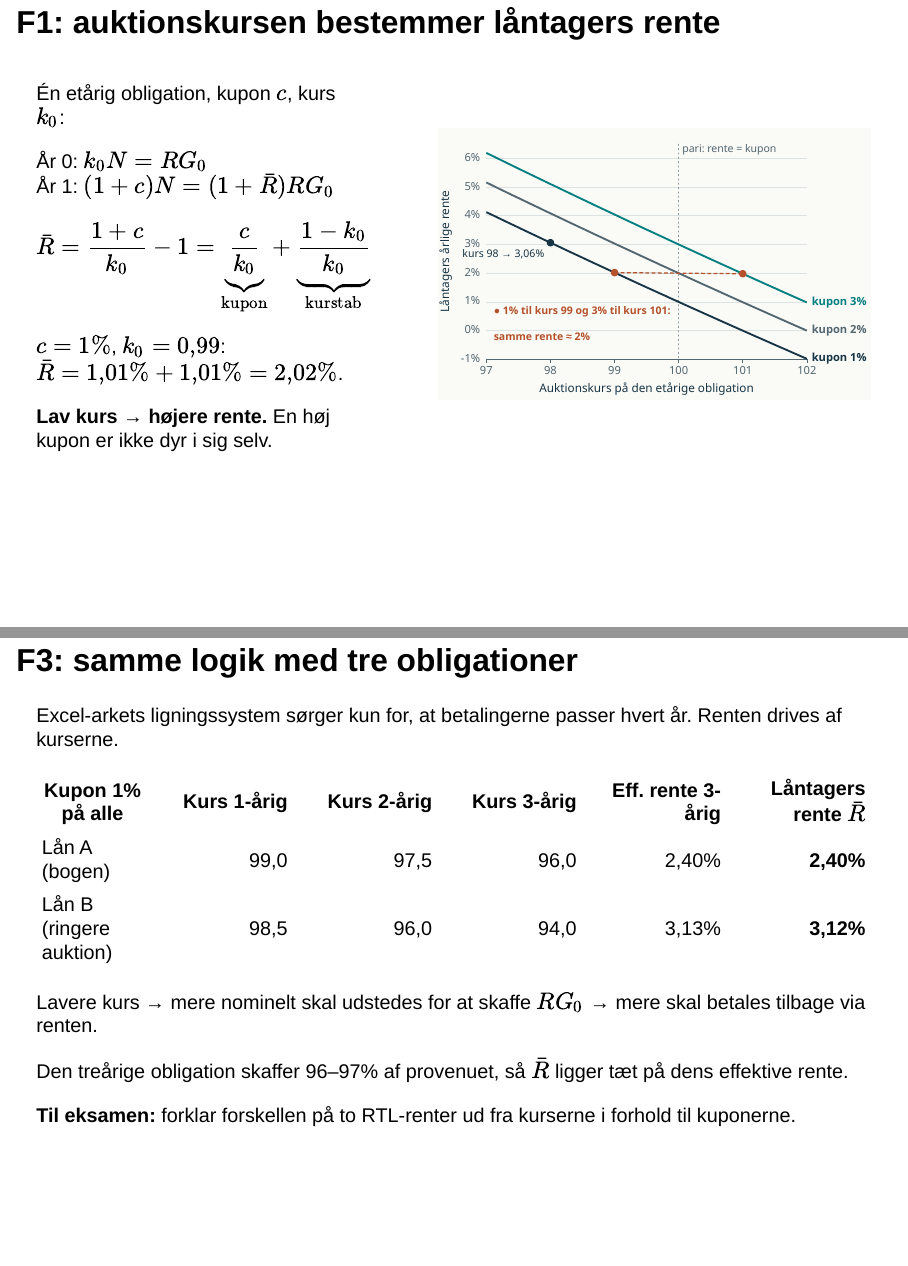
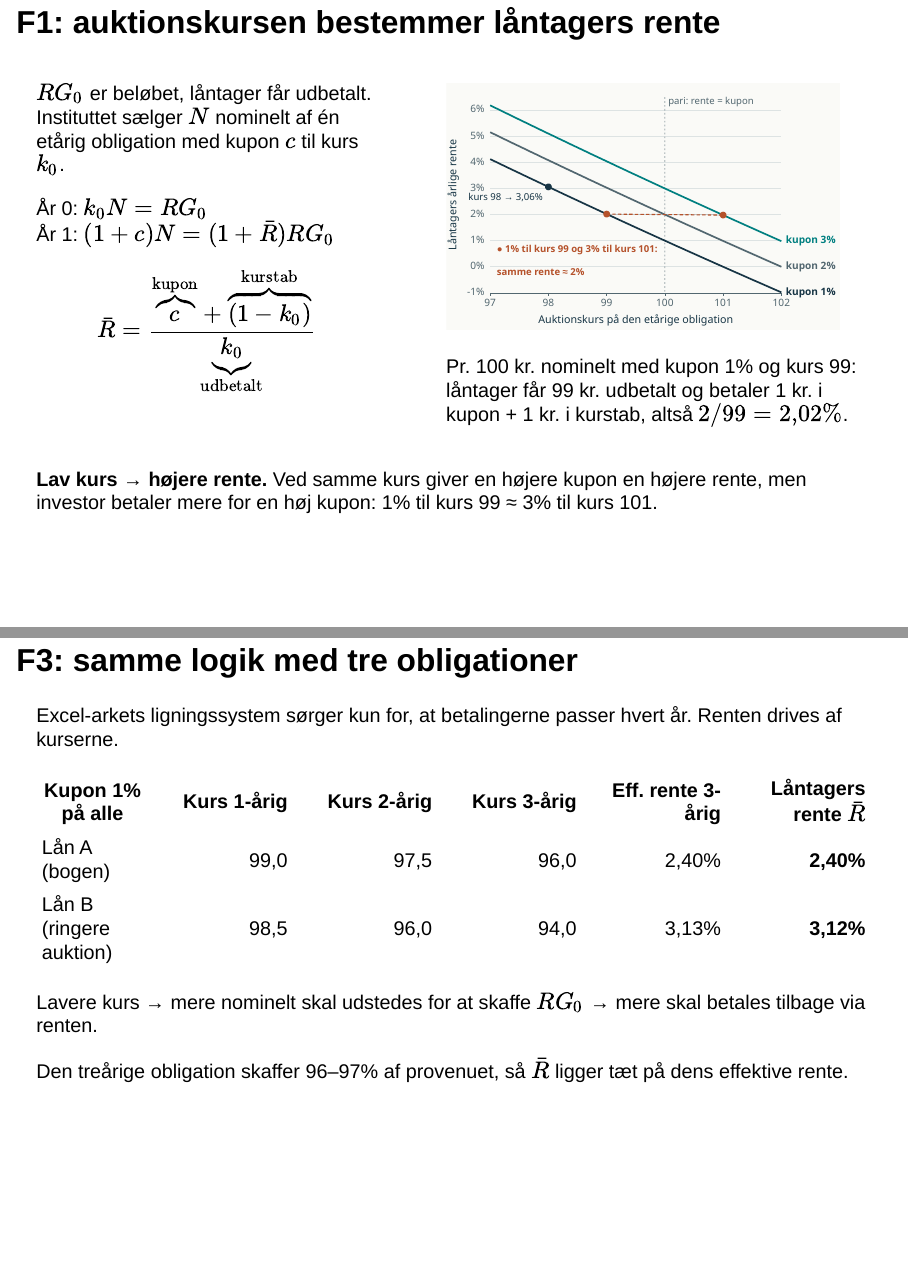
Before and after one commit to Lehfinancier/Finansiering-2026, a Quarto document (src/slides/chapters/recap-05-rtl-f1.qmd): pages 2 and 3 of 3, joined at a grey line. Rendered offline with R 4.5, knitr and Pandoc in place of Quarto, with nearby package versions; drawn as Slidy slides in place of the format the file asks for.

Commit message:
Uddyb F1-sliden og fjern eksamenslinjen i recap 5
F1: forklar RG_0, skriv renten som (kupon + kurstab)/udbetalt med et
eksempel pr. 100 kr. nominelt, og præcisér samspillet mellem kupon og
kurs. F3: fjern linjen om eksamen.

Co-Authored-By: Claude Opus 5.5 <noreply@anthropic.com>

```diff
--- a/src/slides/chapters/recap-05-rtl-f1.qmd
+++ b/src/slides/chapters/recap-05-rtl-f1.qmd
@@ -14,25 +14,25 @@ Talgrundlag: F1 R = (1+c)/k − 1. F3 lån A er Astrup Jensen (2020), eks. 11.4;
 ## F1: auktionskursen bestemmer låntagers rente
 
 ::: {.columns}
-::: {.column width="44%"}
-Én etårig obligation, kupon $c$, kurs $k_0$:
+::: {.column width="45%"}
+$RG_0$ er beløbet, låntager får udbetalt. Instituttet sælger $N$ nominelt af én etårig obligation med kupon $c$ til kurs $k_0$.
 
 År 0: $k_0N=RG_0$\
 År 1: $(1+c)N=(1+\bar R)RG_0$
 
-$$\bar R=\frac{1+c}{k_0}-1=\underbrace{\frac{c}{k_0}}_{\text{kupon}}+\underbrace{\frac{1-k_0}{k_0}}_{\text{kurstab}}$$
+$$\bar R=\frac{\overbrace{c}^{\text{kupon}}+\overbrace{(1-k_0)}^{\text{kurstab}}}{\underbrace{k_0}_{\text{udbetalt}}}$$
+:::
+::: {.column width="55%"}
+![](../../images/final/recap05-f1-rente-kurs.svg){style="height: 300px; max-height: 300px;" fig-alt="Låntagers F1-rente som funktion af auktionskursen for kupon 1, 2 og 3 procent."}
 
-$c=1\%$, $k_0=0{,}99$: $\bar R=1{,}01\%+1{,}01\%=2{,}02\%$.
-
-**Lav kurs → højere rente.** En høj kupon er ikke dyr i sig selv.
-:::
-::: {.column width="56%"}
-![](../../images/final/recap05-f1-rente-kurs.svg){style="height: 440px; max-height: 440px;" fig-alt="Låntagers F1-rente som funktion af auktionskursen for kupon 1, 2 og 3 procent."}
+Pr. 100 kr. nominelt med kupon 1% og kurs 99: låntager får 99 kr. udbetalt og betaler 1 kr. i kupon + 1 kr. i kurstab, altså $2/99=2{,}02\%$.
 :::
 :::
 
+**Lav kurs → højere rente.** Ved samme kurs giver en højere kupon en højere rente, men investor betaler mere for en høj kupon: 1% til kurs 99 ≈ 3% til kurs 101.
+
 ::: {.notes}
-Isolér N i år 0 og sæt ind i år 1: RG0 går ud, og R = (1+c)/k0 − 1. Det er den etårige obligations effektive rente, y_1 i kursformlen på forrige slide. Med RG0 = 1 mio. kr., c = 1% og kurs 99 skal der udstedes N = 1.010.101 kr. nominelt; låntager betaler 20.202 kr. i rente, og ny funding giver 1 mio. kr. Kurstabet på 1 kurspoint betales over ét år. Kurs 98 giver 3,06%. Høj kupon: investor betaler overkurs, så 3% til kurs 101 (1,98%) koster næsten det samme som 1% til kurs 99 (2,02%). Samme kupon: lavere kurs → højere rente. Samme kurs: højere kupon → højere rente. Renten er før bidrag.
+Isolér N i år 0 og sæt ind i år 1: RG0 går ud, og R = (1+c)/k0 − 1 = (c + (1 − k0))/k0. Tæller og nævner er pr. 1 kr. nominelt. Det er den etårige obligations effektive rente, y_1 i kursformlen på forrige slide. Med RG0 = 1 mio. kr., c = 1% og kurs 99 skal der udstedes N = 1.010.101 kr. nominelt; låntager betaler 20.202 kr. i rente, og ny funding giver 1 mio. kr. Kurstabet på 1 kurspoint betales over ét år. Kurs 98 giver 3,06%. Høj kupon: investor betaler overkurs, så 3% til kurs 101 (1,98%) koster næsten det samme som 1% til kurs 99 (2,02%). Samme kupon: lavere kurs → højere rente. Samme kurs: højere kupon → højere rente. Renten er før bidrag.
 :::
 
 ## F3: samme logik med tre obligationer
@@ -48,8 +48,6 @@ Lavere kurs → mere nominelt skal udstedes for at skaffe $RG_0$ → mere skal b
 
 Den treårige obligation skaffer 96–97% af provenuet, så $\bar R$ ligger tæt på dens effektive rente.
 
-**Til eksamen:** forklar forskellen på to RTL-renter ud fra kurserne i forhold til kuponerne.
-
 ::: {.notes}
-Lån A er Astrup Jensen (2020), eksempel 11.4: N1 = 13.541, N2 = 13.676, N3 = 1.013.813 kr. og R = 2,3951%. Lån B med samme opskrift: N1 = 20.594, N2 = 20.800, N3 = 1.021.008 kr. og R = 3,1218%. Effektive renter på de korte obligationer: A 2,02% og 2,29%, B 2,54% og 3,09%. Eksamensformulering: giv F3-renten for to lån samt kurser og kuponer, og bed de studerende forklare forskellen.
+Lån A er Astrup Jensen (2020), eksempel 11.4: N1 = 13.541, N2 = 13.676, N3 = 1.013.813 kr. og R = 2,3951%. Lån B med samme opskrift: N1 = 20.594, N2 = 20.800, N3 = 1.021.008 kr. og R = 3,1218%. Effektive renter på de korte obligationer: A 2,02% og 2,29%, B 2,54% og 3,09%.
 :::
```
Also changed, not shown: src/downloads/recap-kapitel-05-06.pdf, 1 other file.
